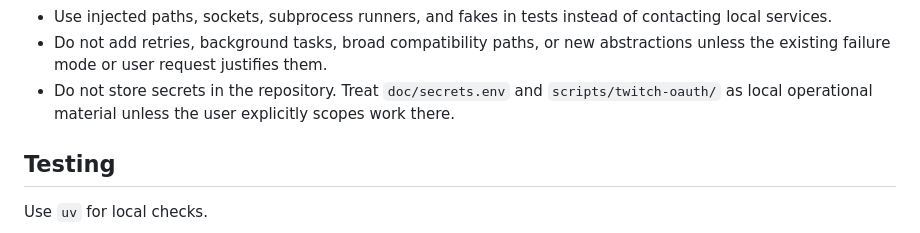
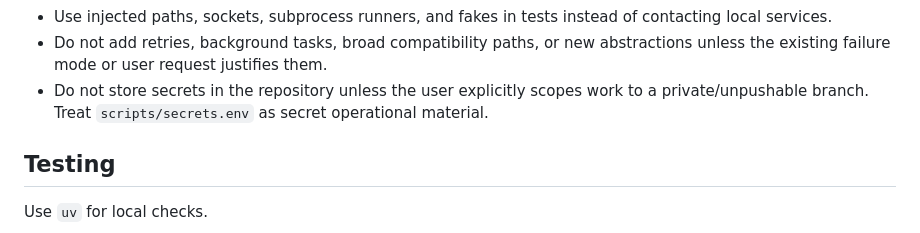
Before and after one commit to rec/showco, a Markdown page: AGENTS.md, the part around the change. GitHub-like rendering.

```diff
--- a/AGENTS.md
+++ b/AGENTS.md
@@ -42,9 +42,9 @@ client-side tooling unless the user explicitly asks for that direction.
   contacting local services.
 - Do not add retries, background tasks, broad compatibility paths, or new
   abstractions unless the existing failure mode or user request justifies them.
-- Do not store secrets in the repository. Treat `doc/secrets.env` and
-  `scripts/twitch-oauth/` as local operational material unless the user
-  explicitly scopes work there.
+- Do not store secrets in the repository unless the user explicitly scopes work
+  to a private/unpushable branch. Treat `scripts/secrets.env` as secret
+  operational material.
 
 ## Testing
 
```
